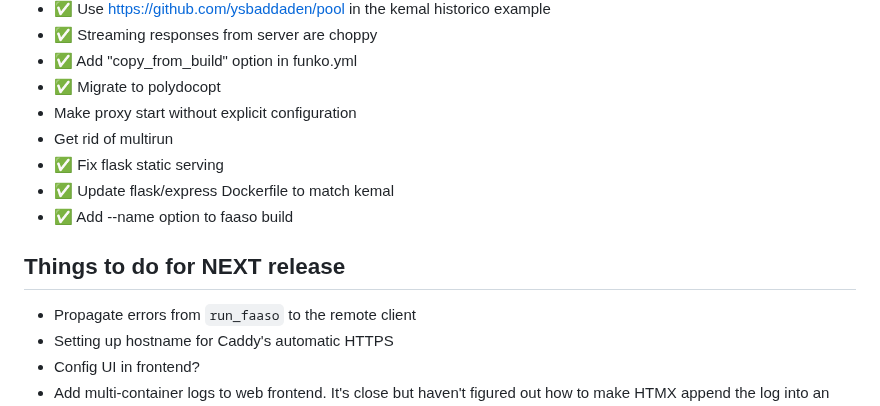
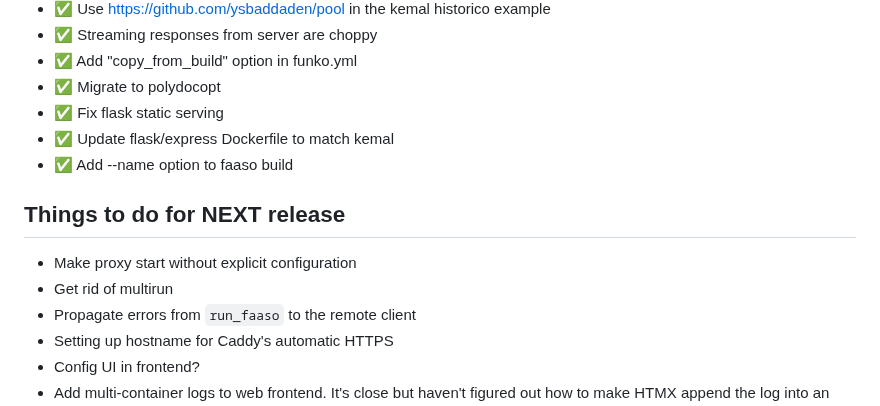
Before and after one commit to ralsina/faaso, a Markdown page: TODO.md, the part around one of its changes. GitHub-like rendering.

Commit message:
todo management

```diff
--- a/TODO.md
+++ b/TODO.md
@@ -74,14 +74,14 @@
 * ✅ Streaming responses from server are choppy
 * ✅ Add "copy_from_build" option in funko.yml
 * ✅ Migrate to polydocopt
-* Make proxy start without explicit configuration
-* Get rid of multirun
 * ✅ Fix flask static serving
 * ✅ Update flask/express Dockerfile to match kemal
 * ✅ Add --name option to faaso build
 
 ## Things to do for NEXT release
 
+* Make proxy start without explicit configuration
+* Get rid of multirun
 * Propagate errors from `run_faaso` to the remote client
 * Setting up hostname for Caddy's automatic HTTPS
 * Config UI in frontend?
```
Also changed, not shown: other parts of TODO.md (+2 -2 lines).
